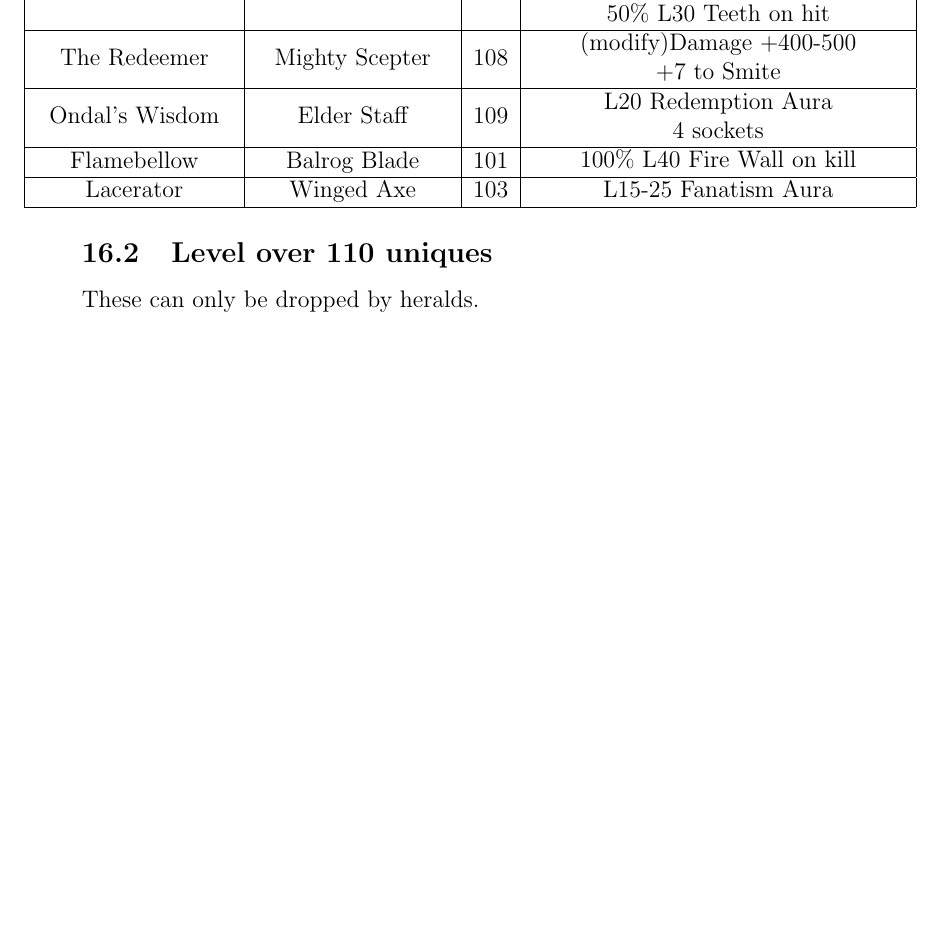
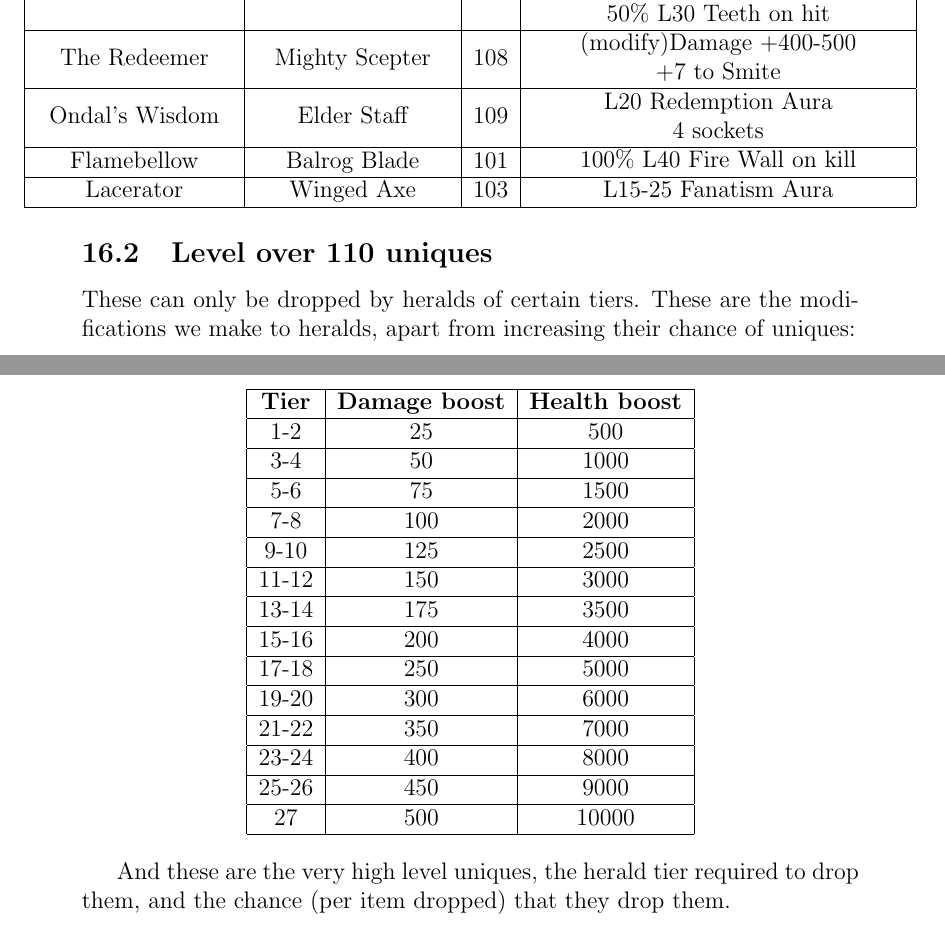
Before and after one commit to Undeceiver/UnD2, a LaTeX document (Und2 Mod.tex): part of page 36 of 38 before the commit and two parts of pages 36 and 37 of 39 after it, the two joined at a grey line, cut so that both start at the same text, the shorter picture padded with empty space. Compiled offline with pdfLaTeX.

Commit message:
Herald modifications for ultra uniques.

```diff
--- a/Und2 Mod.tex
+++ b/Und2 Mod.tex
@@ -2199,8 +2199,45 @@ L15-25 Fanatism Aura\\
 
 \subsection{Level over 110 uniques}
 
-These can only be dropped by heralds.
+These can only be dropped by heralds of certain tiers. These are the modifications we make to heralds, apart from increasing their chance of uniques:
 
 \begin{center}
 \makebox[0.1cm]
 {
+\begin{tabular}{|c|c|c|}
+\hline
+{\bf{Tier}}&{\bf{Damage boost}}&{\bf{Health boost}}\\
+\hline
+1-2&25&500\\
+\hline
+3-4&50&1000\\
+\hline
+5-6&75&1500\\
+\hline
+7-8&100&2000\\
+\hline
+9-10&125&2500\\
+\hline
+11-12&150&3000\\
+\hline
+13-14&175&3500\\
+\hline
+15-16&200&4000\\
+\hline
+17-18&250&5000\\
+\hline
+19-20&300&6000\\
+\hline
+21-22&350&7000\\
+\hline
+23-24&400&8000\\
+\hline
+25-26&450&9000\\
+\hline
+27&500&10000\\
+\hline
+\end{tabular}
+}
+\end{center}
+
+And these are the very high level uniques, the herald tier required to drop them, and the chance (per item dropped) that they drop them.
```
Also changed, not shown: und2.mpq/data/global/excel/treasureclassex.txt (+21 -16 lines), und2.mpq/data/global/excel/uniqueitems.txt (+4 -4 lines), Und2 Mod.pdf, Und2 Mod.tex (20 more changed lines), 1 other file.
